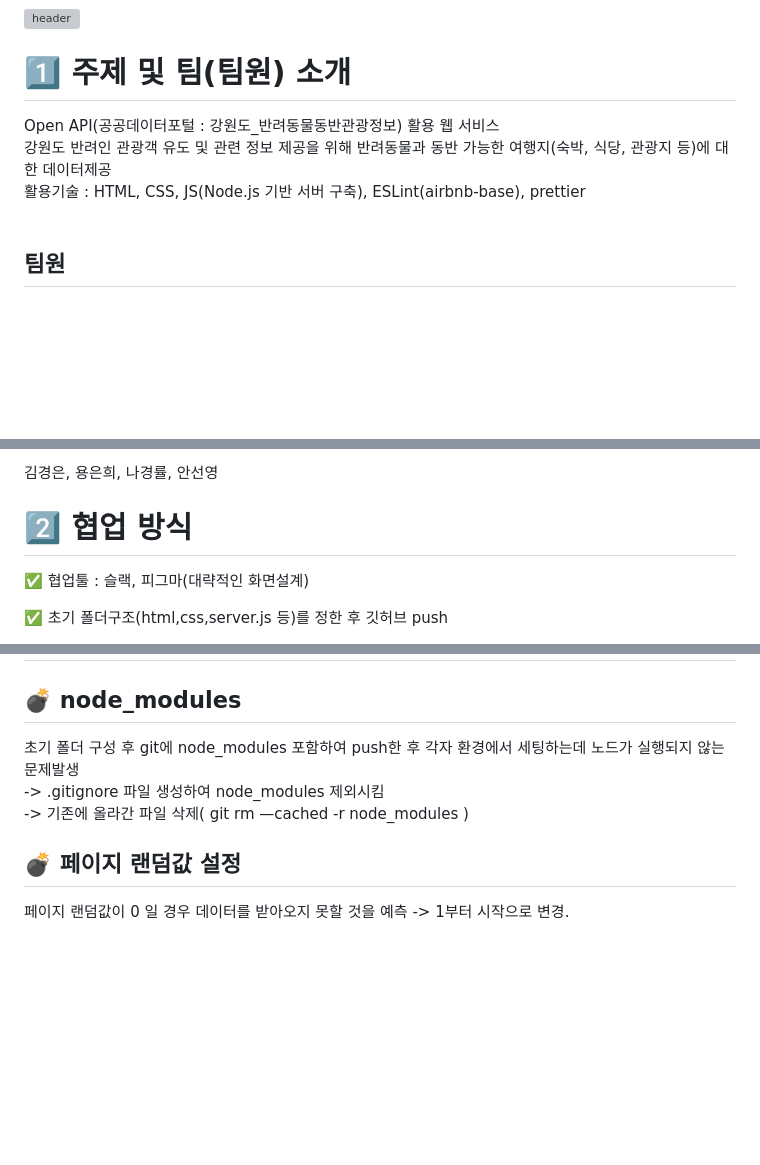
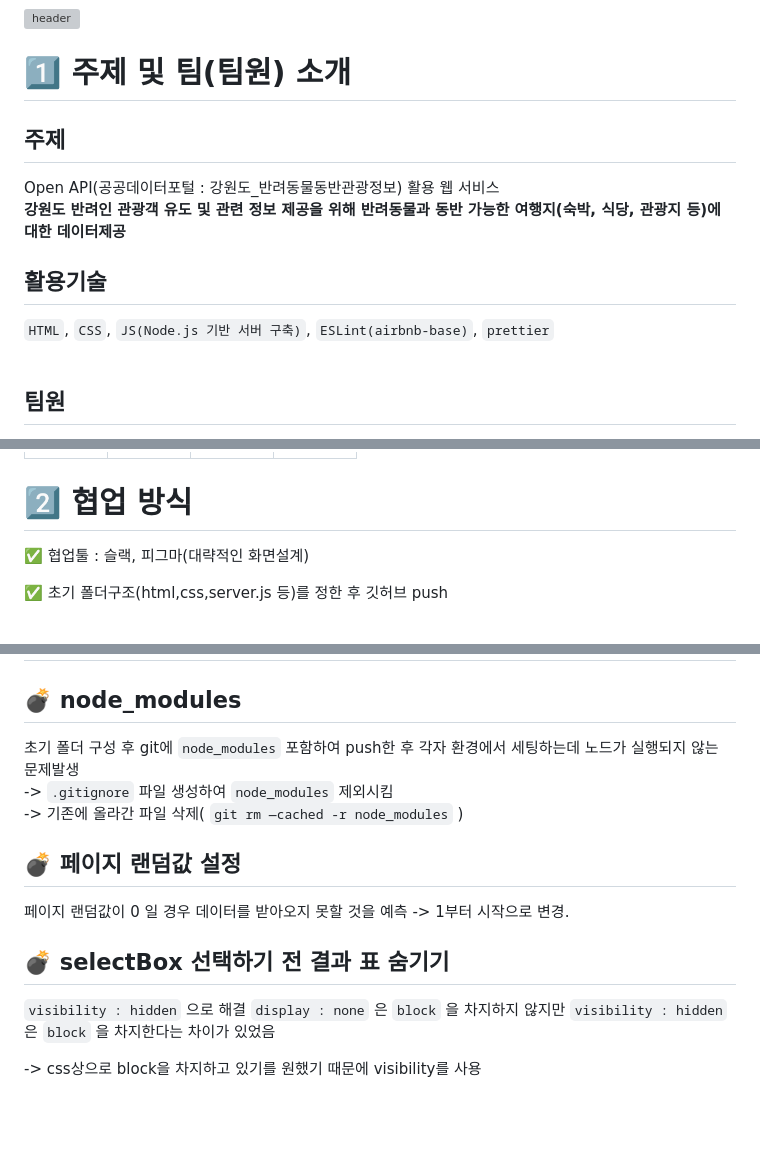
Before and after one commit to woorifisa-service-dev-2nd/fronted-2nd-withAnimal, a Markdown page: README.md, 3 parts joined by grey strips. Drawn GitHub-style; blank space fills up the shorter version; grey boxes are pictures that could not be loaded.

```diff
--- a/README.md
+++ b/README.md
@@ -4,9 +4,12 @@
 
 # 1️⃣ 주제 및 팀(팀원) 소개
 
+## 주제
 Open API(공공데이터포털 : 강원도_반려동물동반관광정보) 활용 웹 서비스 <br>
-강원도 반려인 관광객 유도 및 관련 정보 제공을 위해 반려동물과 동반 가능한 여행지(숙박, 식당, 관광지 등)에 대한 데이터제공 <br>
-활용기술 : HTML, CSS, JS(Node.js 기반 서버 구축), ESLint(airbnb-base), prettier
+**강원도 반려인 관광객 유도 및 관련 정보 제공을 위해 반려동물과 동반 가능한 여행지(숙박, 식당, 관광지 등)에 대한 데이터제공** <br>
+
+## 활용기술
+`HTML`, `CSS`, `JS(Node.js 기반 서버 구축)`, `ESLint(airbnb-base)`, `prettier`
 <br><br>
 
 ## 팀원
@@ -13,5 +19,4 @@ Open API(공공데이터포털 : 강원도_반려동물동반관광정보) 활
 
-김경은, 용은희, 나경률, 안선영
 
 
 # 2️⃣ 협업 방식
@@ -102,12 +107,19 @@ Open API(공공데이터포털 : 강원도_반려동물동반관광정보) 활
 
 # 4️⃣ 트러블 슈팅
 ## 💣 node_modules
-초기 폴더 구성 후 git에 node_modules 포함하여 push한 후 각자 환경에서 세팅하는데 노드가 실행되지 않는 문제발생<br>
--> .gitignore 파일 생성하여 node_modules 제외시킴 <br>
--> 기존에 올라간 파일 삭제( git rm —cached -r node_modules )
+초기 폴더 구성 후 git에 `node_modules` 포함하여 push한 후 각자 환경에서 세팅하는데 노드가 실행되지 않는 문제발생<br>
+-> `.gitignore` 파일 생성하여 `node_modules` 제외시킴 <br>
+-> 기존에 올라간 파일 삭제( `git rm —cached -r node_modules` )
 
 ## 💣 페이지 랜덤값 설정
 페이지 랜덤값이 0 일 경우 데이터를 받아오지 못할 것을 예측 -> 1부터 시작으로 변경.
+
+##  💣 selectBox 선택하기 전 결과 표 숨기기
+`visibility : hidden` 으로 해결
+`display : none` 은 `block` 을 차지하지 않지만 `visibility : hidden` 은 `block` 을 차지한다는 차이가 있었음
+
+-> css상으로 block을 차지하고 있기를 원했기 때문에 visibility를 사용
+
 
 
 
```
Also changed, not shown: other parts of README.md (+7 -4 lines).
